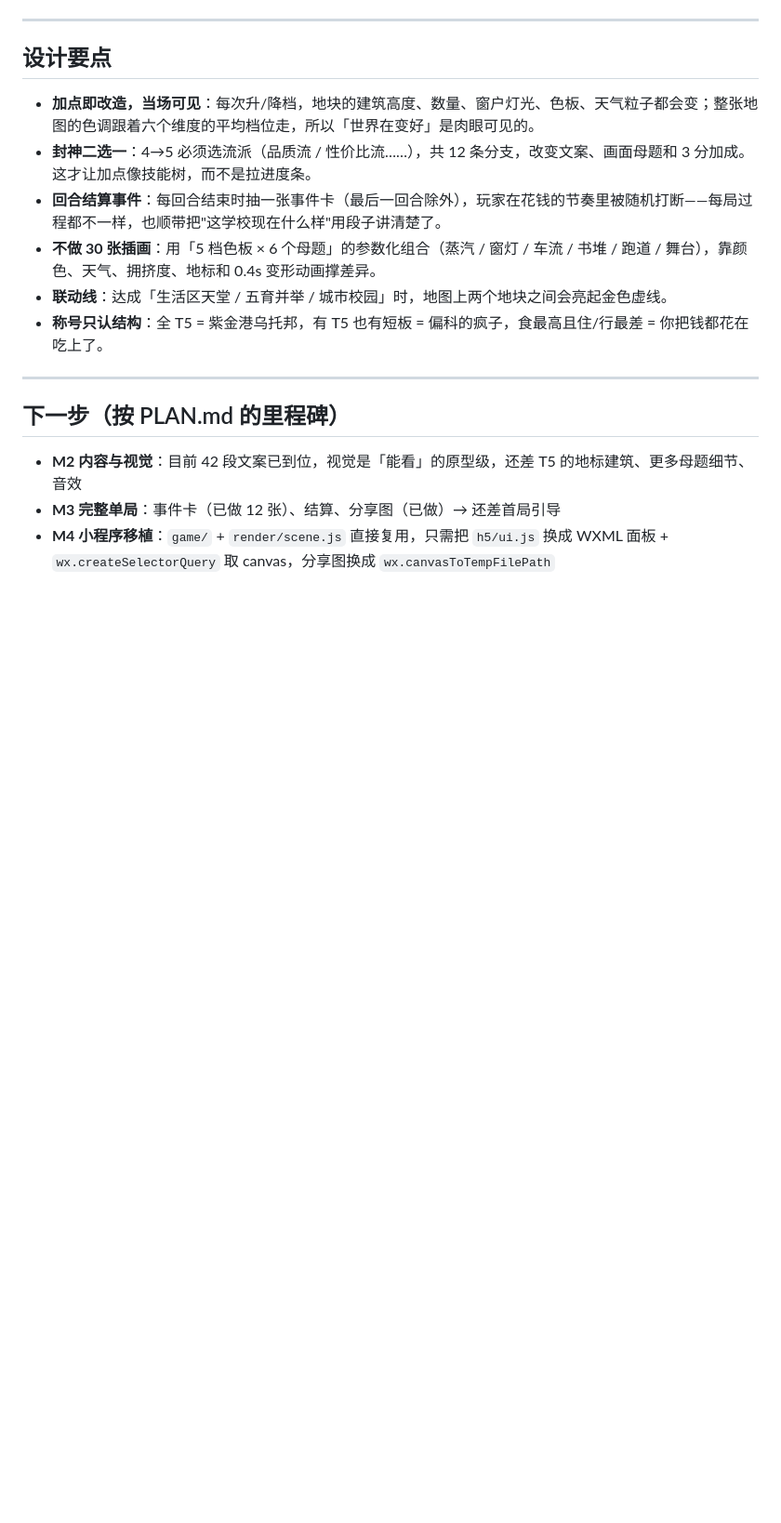
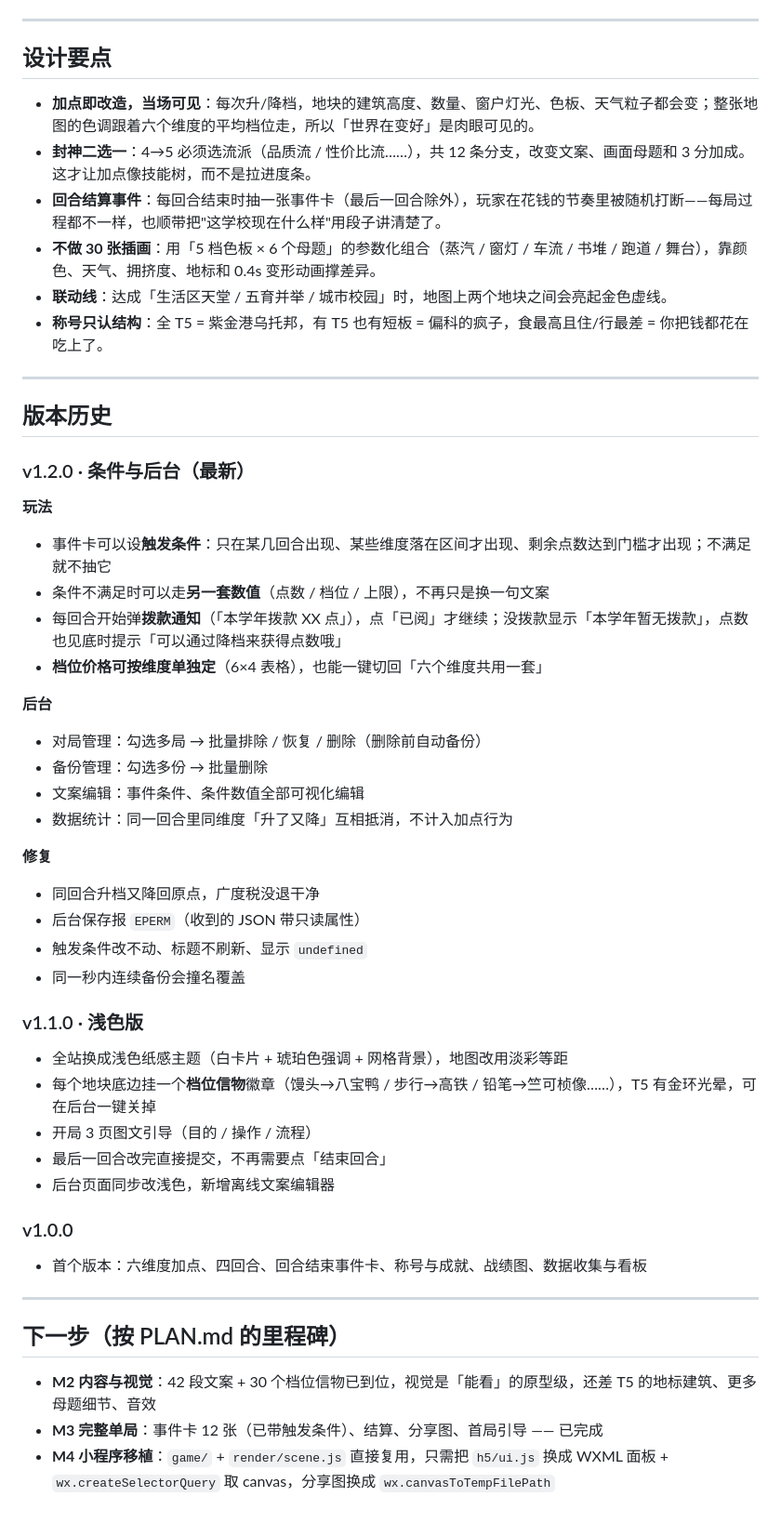
Before and after one commit to careful44444-lab/zju-remake, a Markdown page: README.md, the part around the change. Shown at 93% size. Drawn GitHub-style; blank space fills up the shorter version.

Commit message:
README 补版本历史（v1.0.0 / v1.1.0 / v1.2.0）
- 新增「版本历史」一节，三段概述
- 顺手更新「下一步」里已经完成的两条里程碑

```diff
--- a/README.md
+++ b/README.md
@@ -598,8 +598,44 @@ node tools/sample-data.js 40   # 再造一批样例数据
 
 ---
 
+## 版本历史
+
+### v1.2.0 · 条件与后台（最新）
+
+**玩法**
+- 事件卡可以设**触发条件**：只在某几回合出现、某些维度落在区间才出现、剩余点数达到门槛才出现；不满足就不抽它
+- 条件不满足时可以走**另一套数值**（点数 / 档位 / 上限），不再只是换一句文案
+- 每回合开始弹**拨款通知**（「本学年拨款 XX 点」），点「已阅」才继续；没拨款显示「本学年暂无拨款」，点数也见底时提示「可以通过降档来获得点数哦」
+- **档位价格可按维度单独定**（6×4 表格），也能一键切回「六个维度共用一套」
+
+**后台**
+- 对局管理：勾选多局 → 批量排除 / 恢复 / 删除（删除前自动备份）
+- 备份管理：勾选多份 → 批量删除
+- 文案编辑：事件条件、条件数值全部可视化编辑
+- 数据统计：同一回合里同维度「升了又降」互相抵消，不计入加点行为
+
+**修复**
+- 同回合升档又降回原点，广度税没退干净
+- 后台保存报 `EPERM`（收到的 JSON 带只读属性）
+- 触发条件改不动、标题不刷新、显示 `undefined`
+- 同一秒内连续备份会撞名覆盖
+
+### v1.1.0 · 浅色版
+
+- 全站换成浅色纸感主题（白卡片 + 琥珀色强调 + 网格背景），地图改用淡彩等距
+- 每个地块底边挂一个**档位信物**徽章（馒头→八宝鸭 / 步行→高铁 / 铅笔→竺可桢像……），T5 有金环光晕，可在后台一键关掉
+- 开局 3 页图文引导（目的 / 操作 / 流程）
+- 最后一回合改完直接提交，不再需要点「结束回合」
+- 后台页面同步改浅色，新增离线文案编辑器
+
+### v1.0.0
+
+- 首个版本：六维度加点、四回合、回合结束事件卡、称号与成就、战绩图、数据收集与看板
+
+---
+
 ## 下一步（按 PLAN.md 的里程碑）
 
-- **M2 内容与视觉**：目前 42 段文案已到位，视觉是「能看」的原型级，还差 T5 的地标建筑、更多母题细节、音效
-- **M3 完整单局**：事件卡（已做 12 张）、结算、分享图（已做）→ 还差首局引导
+- **M2 内容与视觉**：42 段文案 + 30 个档位信物已到位，视觉是「能看」的原型级，还差 T5 的地标建筑、更多母题细节、音效
+- **M3 完整单局**：事件卡 12 张（已带触发条件）、结算、分享图、首局引导 —— 已完成
 - **M4 小程序移植**：`game/` + `render/scene.js` 直接复用，只需把 `h5/ui.js` 换成 WXML 面板 + `wx.createSelectorQuery` 取 canvas，分享图换成 `wx.canvasToTempFilePath`
```
